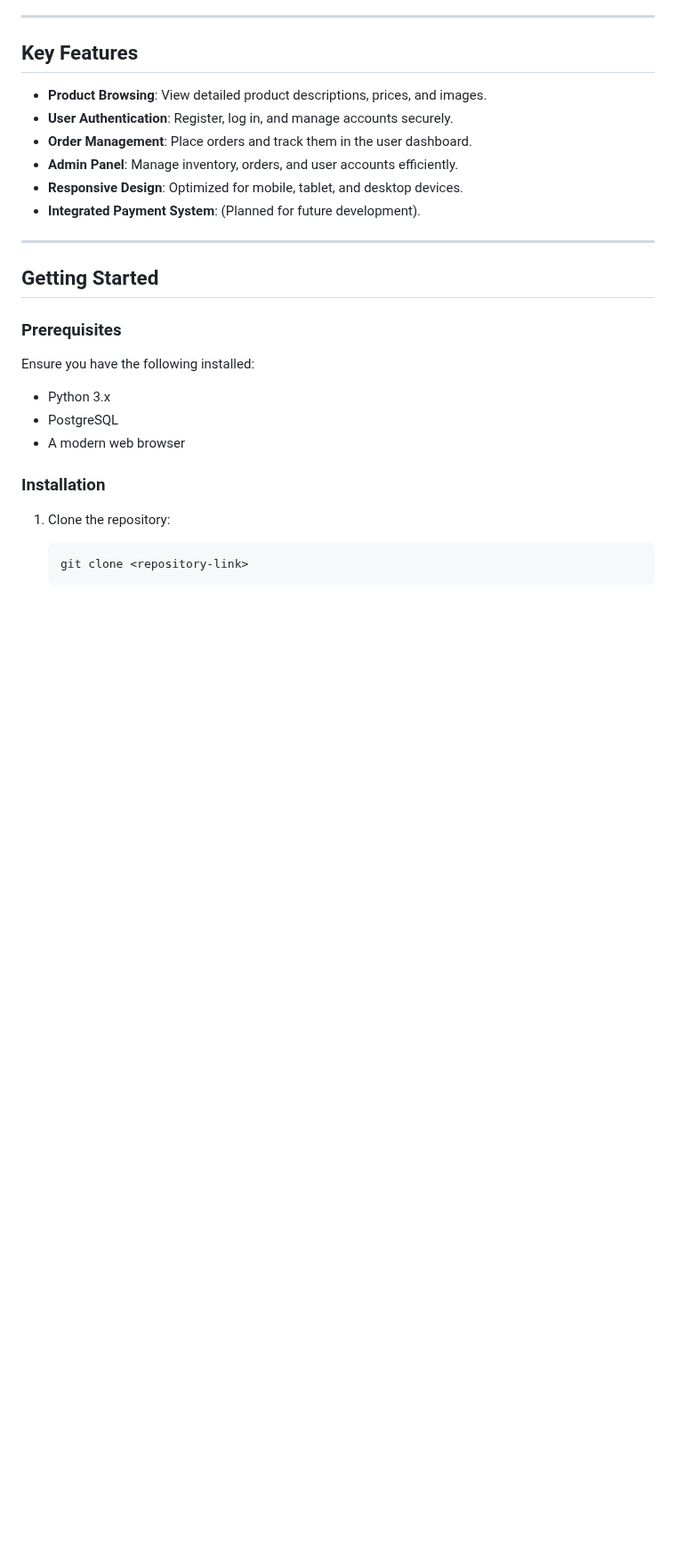
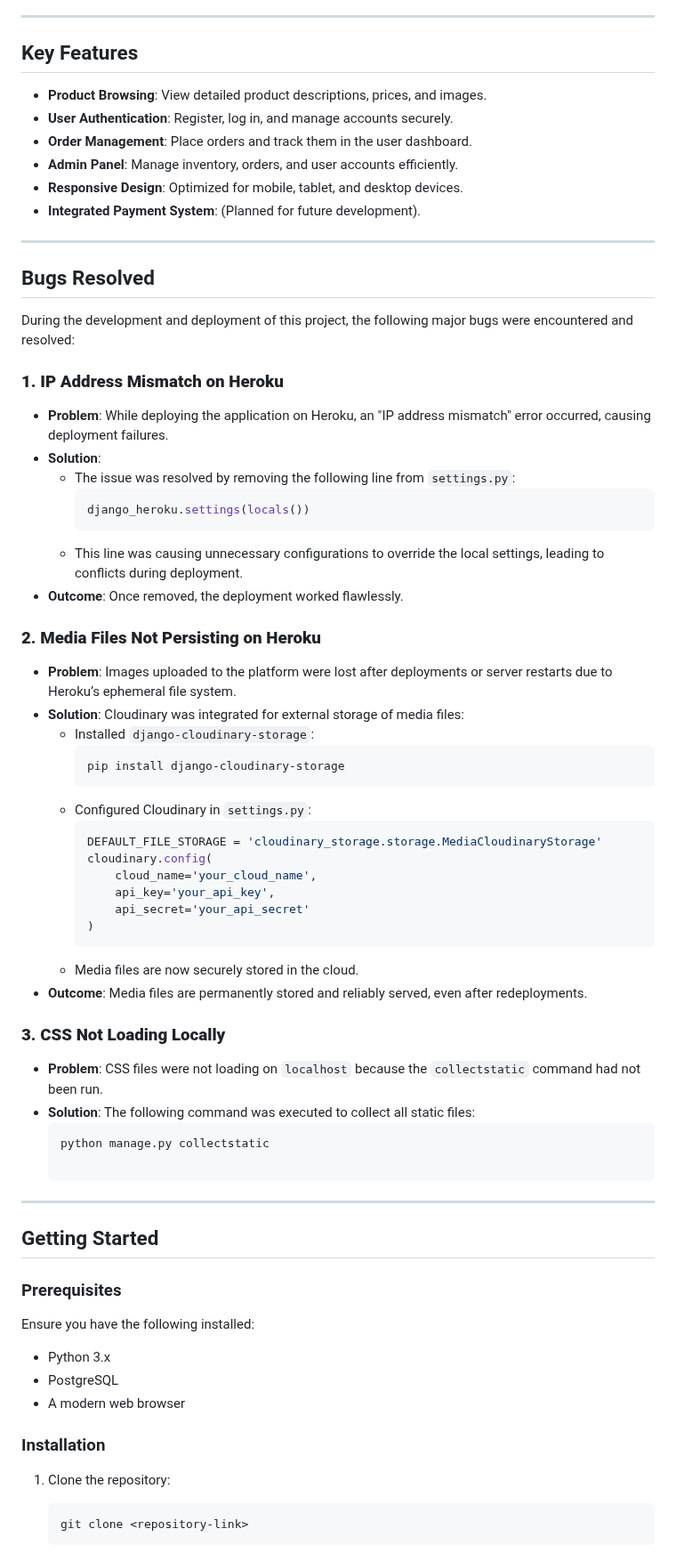
Before and after one commit to BadrAlioui/boutique_shop, a Markdown page: README.md, the part around one of its changes. Shown at 89% size. GitHub-like rendering; blank space fills up the shorter version.

Commit message:
Updated readme with bug fixes

````diff
--- a/README.md
+++ b/README.md
@@ -39,6 +39,47 @@ This project uses modern technologies to ensure functionality and scalability:
 - **Admin Panel**: Manage inventory, orders, and user accounts efficiently.
 - **Responsive Design**: Optimized for mobile, tablet, and desktop devices.
 - **Integrated Payment System**: (Planned for future development).
+
+---
+
+## Bugs Resolved
+
+During the development and deployment of this project, the following major bugs were encountered and resolved:
+
+### **1. IP Address Mismatch on Heroku**
+- **Problem**: While deploying the application on Heroku, an "IP address mismatch" error occurred, causing deployment failures.
+- **Solution**:
+  - The issue was resolved by removing the following line from `settings.py`:
+    ```python
+    django_heroku.settings(locals())
+    ```
+  - This line was causing unnecessary configurations to override the local settings, leading to conflicts during deployment.
+- **Outcome**: Once removed, the deployment worked flawlessly.
+
+### **2. Media Files Not Persisting on Heroku**
+- **Problem**: Images uploaded to the platform were lost after deployments or server restarts due to Heroku’s ephemeral file system.
+- **Solution**: Cloudinary was integrated for external storage of media files:
+  - Installed `django-cloudinary-storage`:
+    ```bash
+    pip install django-cloudinary-storage
+    ```
+  - Configured Cloudinary in `settings.py`:
+    ```python
+    DEFAULT_FILE_STORAGE = 'cloudinary_storage.storage.MediaCloudinaryStorage'
+    cloudinary.config(
+        cloud_name='your_cloud_name',
+        api_key='your_api_key',
+        api_secret='your_api_secret'
+    )
+    ```
+  - Media files are now securely stored in the cloud.
+- **Outcome**: Media files are permanently stored and reliably served, even after redeployments.
+
+### **3. CSS Not Loading Locally**
+- **Problem**: CSS files were not loading on `localhost` because the `collectstatic` command had not been run.
+- **Solution**: The following command was executed to collect all static files:
+  ```bash
+  python manage.py collectstatic
 
 ---
 
````
Also changed, not shown: other parts of README.md (+4 -49 lines).
